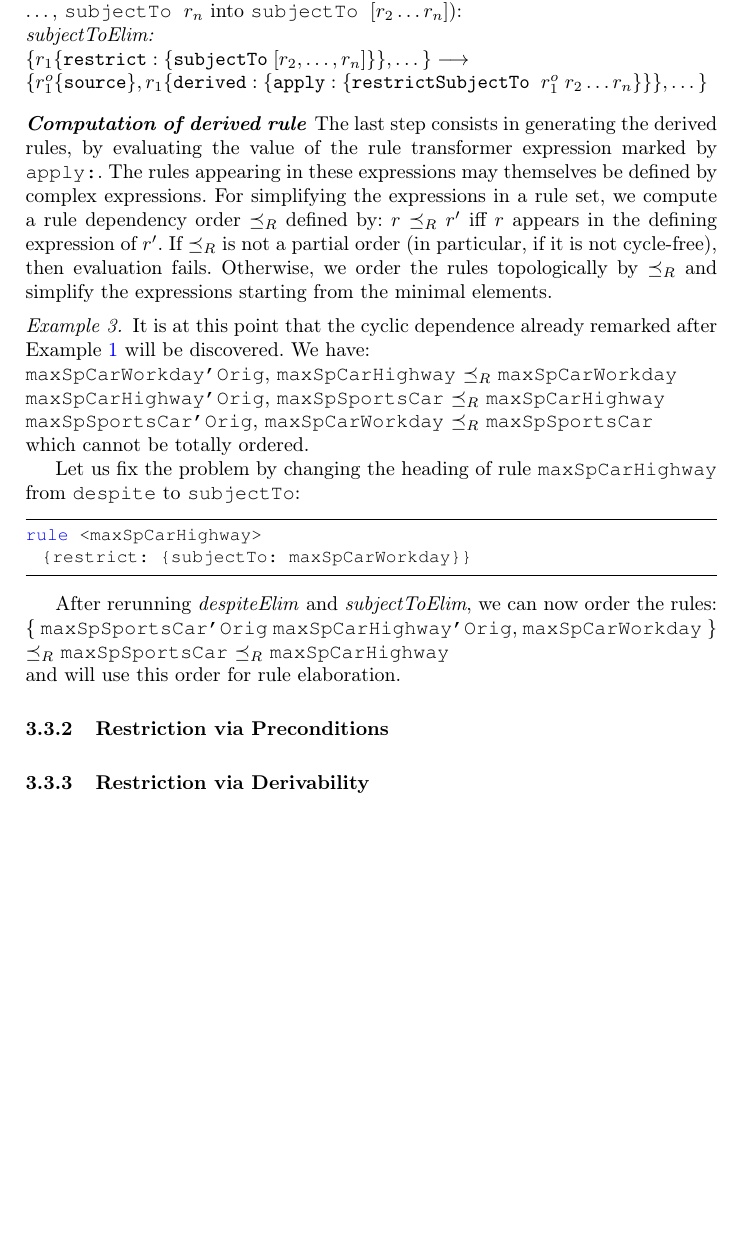
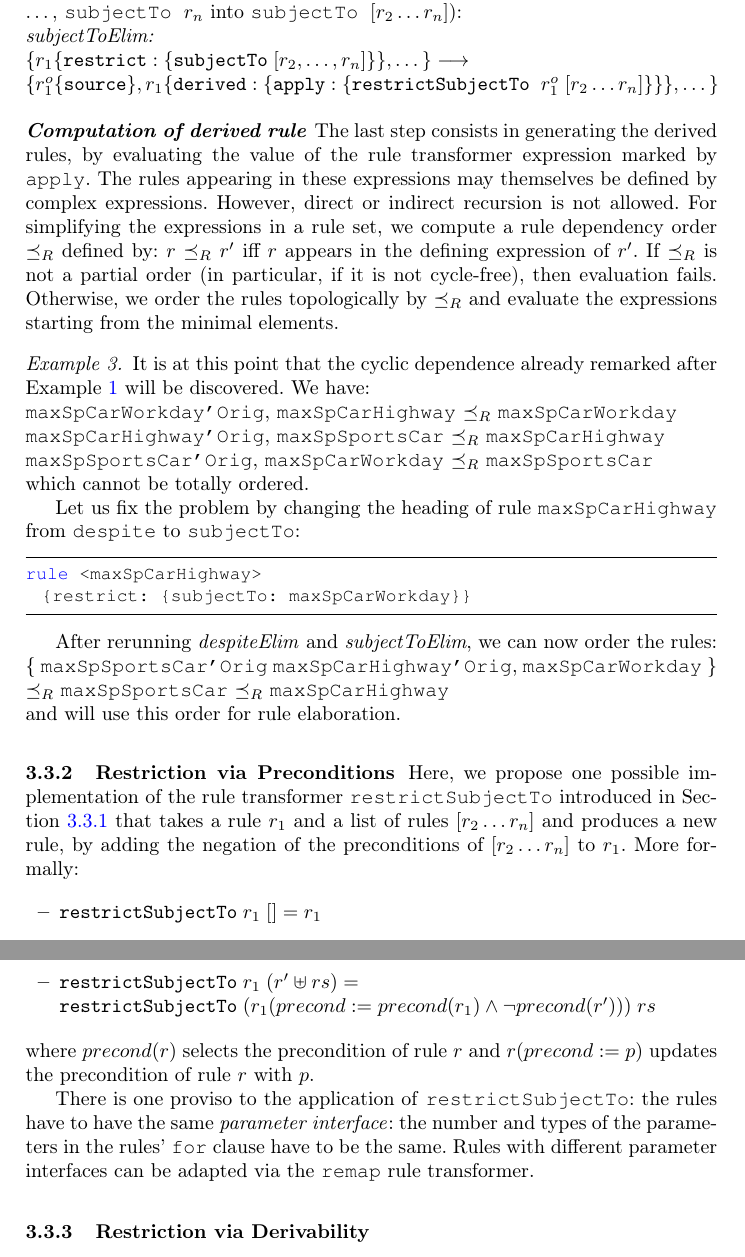
Before and after one commit to smucclaw/complaw, a LaTeX thesis (Publications/Papers/CLAR2021/main.tex, which reads Publications/Papers/CLAR2021/defeasible.tex): part of page 10 of 11 before the commit and two parts of pages 10 and 11 of 12 after it, the two joined at a grey line, cut so that both start at the same text, the shorter picture padded with empty space. Compiled offline with pdfLaTeX.

Commit message:
ctd CLAR paper

```diff
--- a/Publications/Papers/CLAR2021/defeasible.tex
+++ b/Publications/Papers/CLAR2021/defeasible.tex
@@ -250,21 +250,22 @@ We can now state the transformation (after grouping the
 $
 \{r_1 \{\mathtt{restrict}: \{\mathtt{subjectTo}\; [r_2, \dots, r_n]\}\}, \dots \} \longrightarrow$\\
 $\{r_1^o \{\mathtt{source}\}, r_1 \{\mathtt{derived:}\; \{\mathtt{apply:}\; \{
-\mathtt{restrictSubjectTo}\;\; r_1^o\; r_2 \dots r_n \}\}\}, \dots \}
+\mathtt{restrictSubjectTo}\;\; r_1^o\; [r_2 \dots r_n] \}\}\}, \dots \}
 $
 
 
 
 \paragraph{\textbf{Computation of derived rule}}
-The last step consists in generating the derived rules, by evaluating the value
-of the rule transformer expression marked by \texttt{apply:}. The rules
+The last step consists in generating the derived rules, by evaluating the
+value of the rule transformer expression marked by \texttt{apply}. The rules
 appearing in these expressions may themselves be defined by complex
-expressions. For simplifying the expressions in a rule set, we compute a rule
-dependency order $\preceq_R$ defined by: $r \preceq_R r'$ iff $r$ appears in
-the defining expression of $r'$. If $\preceq_R$ is not a partial order (in
-particular, if it is not cycle-free), then evaluation fails. Otherwise, we
-order the rules topologically by $\preceq_R$ and simplify the
-expressions starting from the minimal elements.
+expressions. However, direct or indirect recursion is not allowed. For
+simplifying the expressions in a rule set, we compute a rule dependency order
+$\preceq_R$ defined by: $r \preceq_R r'$ iff $r$ appears in the defining
+expression of $r'$. If $\preceq_R$ is not a partial order (in particular, if
+it is not cycle-free), then evaluation fails. Otherwise, we order the rules
+topologically by $\preceq_R$ and evaluate the expressions starting from the
+minimal elements.
 
 \begin{example}
 It is at this point that the cyclic dependence already remarked after
@@ -308,8 +309,55 @@ and will use this order for rule elaboration.
 % ......................................................................
 \subsubsection{Restriction via Preconditions}\label{sec:restr_precond}
 
+Here, we propose one possible implementation of the rule transformer
+\texttt{restrictSubjectTo} introduced in \secref{sec:preprocessing} that takes
+a rule $r_1$ and a list of rules $[r_2 \dots r_n]$ and produces a new rule, by
+adding the negation of the preconditions of $[r_2 \dots r_n]$ to $r_1$. More
+formally:
+
+\begin{itemize}
+\item $\mathtt{restrictSubjectTo}\; r_1\; [] = r_1$
+\item $\mathtt{restrictSubjectTo}\; r_1\; (r' \uplus rs) =$\\
+  $\mathtt{restrictSubjectTo}\; (r_1(precond := precond(r_1) \AND \NOT precond(r')))\; rs$
+\end{itemize}
+where $precond(r)$ selects the precondition of rule $r$ and $r(precond:=p)$
+updates the precondition of rule $r$ with $p$.
+
+There is one proviso to the application of \texttt{restrictSubjectTo}: the
+rules have to have the same \emph{parameter interface}: the number and types
+of the parameters in the rules' \texttt{for} clause have to be the same.
+Rules with different parameter interfaces can be adapted via the
+\texttt{remap} rule transformer.
+
+
+%========================================
+
+% R1:
+% for x1:Tx1, x2: Tx2. body1(x1, x2)
+
+% R2:
+% for y1:Ty1, y2: Ty2, y3: Ty3. body2(y1, y2, y3)
+
+
+% remap R2 [x1:Tx1, x2: Tx2] [y1 := x1, y2 := x2, y3 := e]
+% yields:
+% for x1:Tx1, x2: Tx2.
+% body2(x1, x2, e)
+
+% remap R1 [y1:Ty1, y2: Ty2, y3] [x1 := y1, x2:= y2]
+% yields:
+% for y1:Ty1, y2: Ty2, y3: Ty3.
+% body1(y1, y2)
+
+
+%========================================
+
+
+
 % ......................................................................
 \subsubsection{Restriction via Derivability}\label{sec:restr_deriv}
+
+
 
 % ----------------------------------------------------------------------
 \subsection{Rule Inversion}\label{sec:rule_inversion}
```
Also changed, not shown: Publications/Papers/CLAR2021/defeasible.tex (2 more changed lines).
